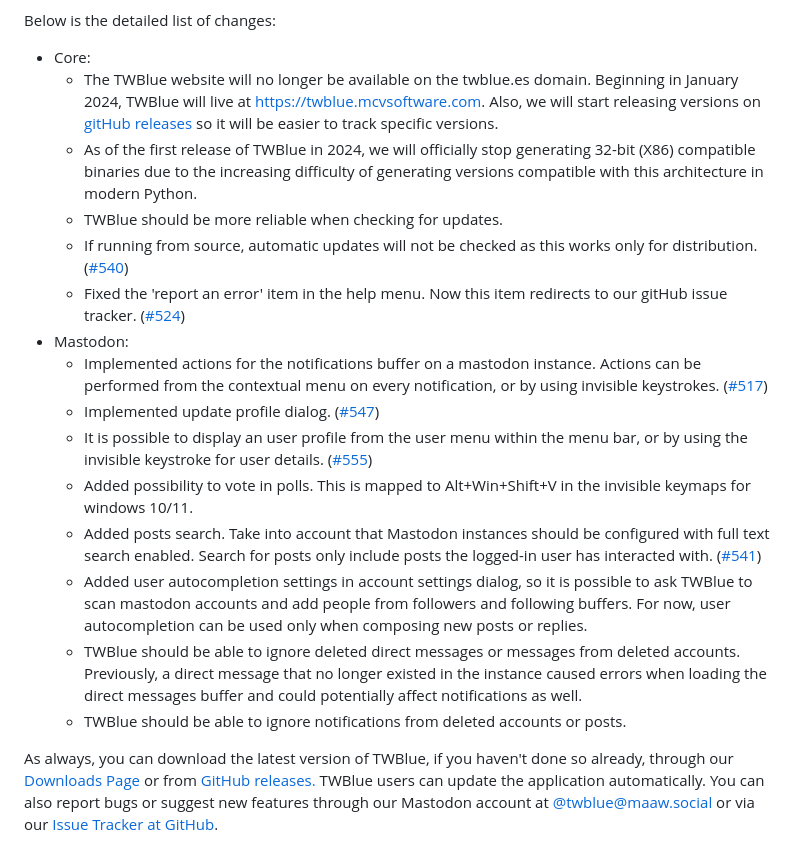
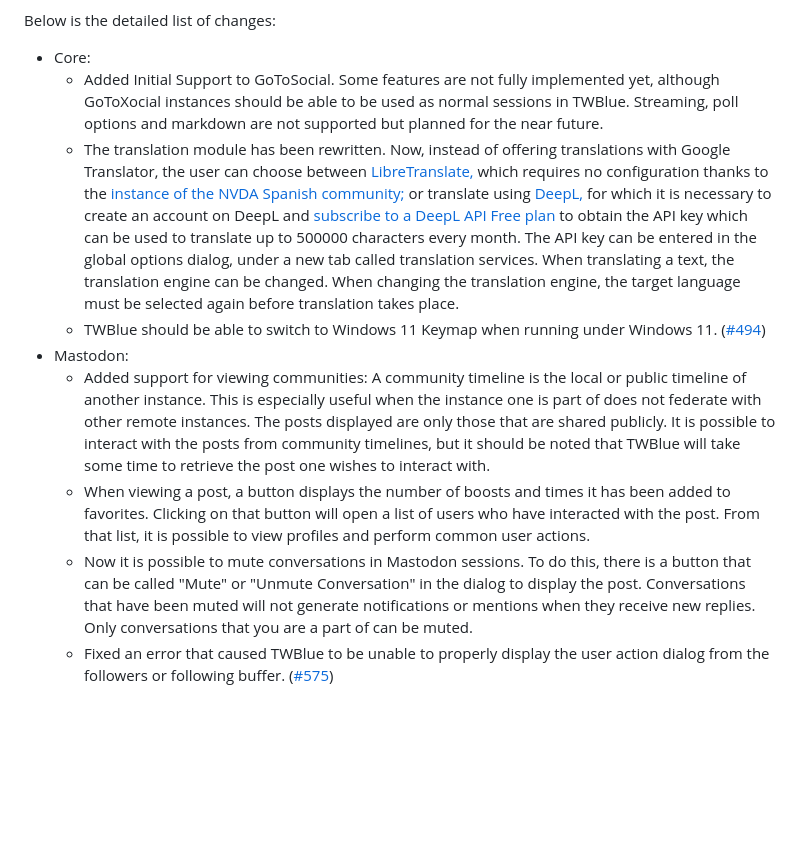
Before and after one commit to TWBlue/twblue.github.io, a Markdown page: posts/2024.5.19.md, the part around the change. Rendered like a GitHub page; blank space fills up the shorter version.

Commit message:
Updated changelog for latest version in English

```diff
--- a/posts/2024.5.19.md
+++ b/posts/2024.5.19.md
@@ -14,19 +14,11 @@ hello and welcome to a new TWBlue release! In this version of TWBlue, which is b
 Below is the detailed list of changes:
 
 * Core:
-    * The TWBlue website will no longer be available on the twblue.es domain. Beginning in January 2024, TWBlue will live at https://twblue.mcvsoftware.com. Also, we will start releasing versions on [gitHub releases](https://github.com/mcv-software/twblue/releases) so it will be easier to track specific versions.
-    * As of the first release of TWBlue in 2024, we will officially stop generating 32-bit (X86) compatible binaries due to the increasing difficulty of generating versions compatible with this architecture in modern Python.
-    * TWBlue should be more reliable when checking for updates.
-    * If running from source, automatic updates will not be checked as this works only for distribution. ([#540](https://github.com/MCV-Software/TWBlue/pull/540))
-    * Fixed the 'report an error' item in the help menu. Now this item redirects to our gitHub issue tracker. ([#524](https://github.com/MCV-Software/TWBlue/pull/524))
+    * Added Initial Support to GoToSocial. Some features are not fully implemented yet, although GoToXocial instances should be able to be used as normal sessions in TWBlue. Streaming, poll options and markdown are not supported but planned for the near future.
+    * The translation module has been rewritten. Now, instead of offering translations with Google Translator, the user can choose between [LibreTranslate,](https://github.com/LibreTranslate/LibreTranslate) which requires no configuration thanks to the [instance of the NVDA Spanish community;](https://translate.nvda.es) or translate using [DeepL,](https://deepl.com) for which it is necessary to create an account on DeepL and [subscribe to a DeepL API Free plan](https://support.deepl.com/hc/en-us/articles/360021200939-DeepL-API-Free) to obtain the API key which can be used to translate up to 500000 characters every month. The API key can be entered in the global options dialog, under a new tab called translation services. When translating a text, the translation engine can be changed. When changing the translation engine, the target language must be selected again before translation takes place.
+    * TWBlue should be able to switch to Windows 11 Keymap when running under Windows 11. ([#494](https://github.com/mcv-software/twblue/issues/494))
 * Mastodon:
-    * Implemented actions for the notifications buffer on a mastodon instance. Actions can be performed from the contextual menu on every notification, or by using invisible keystrokes. ([#517](https://github.com/mcv-software/twblue/issues/517))
-    * Implemented update profile dialog. ([#547](https://github.com/MCV-Software/TWBlue/pull/547))
-    * It is possible to display an user profile from the user menu within the menu bar, or by using the invisible keystroke for user details. ([#555](https://github.com/MCV-Software/TWBlue/pull/555))
-    * Added possibility to vote in polls. This is mapped to Alt+Win+Shift+V in the invisible keymaps for windows 10/11.
-    * Added posts search. Take into account that Mastodon instances should be configured with full text search enabled. Search for posts only include posts the logged-in user has interacted with. ([#541](https://github.com/MCV-Software/TWBlue/pull/541))
-    * Added user autocompletion settings in account settings dialog, so it is possible to ask TWBlue to scan mastodon accounts and add people from followers and following buffers. For now, user autocompletion can be used only when composing new posts or replies.
-    * TWBlue should be able to ignore deleted direct messages or messages from deleted accounts. Previously, a direct message that no longer existed in the instance caused errors when loading the direct messages buffer and could potentially affect notifications as well.
-    * TWBlue should be able to ignore notifications from deleted accounts or posts.
-
-As always, you can download the latest version of TWBlue, if you haven't done so already, through our [Downloads Page](https://twblue.mcvsoftware.com/downloads) or from [GitHub releases.](https://github.com/mcv-software/twblue/releases) TWBlue users can update the application automatically. You can also report bugs or suggest new features through our Mastodon account at [@twblue@maaw.social](https://maaw.social/@twblue) or via our [Issue Tracker at GitHub](https://github.com/mcv-software/twblue/issues).
+    * Added support for viewing communities: A community timeline is the local or public timeline of another instance. This is especially useful when the instance one is part of does not federate with other remote instances. The posts displayed are only those that are shared publicly. It is possible to interact with the posts from community timelines, but it should be noted that TWBlue will take some time to retrieve the post one wishes to interact with.
+    * When viewing a post, a button displays the number of boosts and times it has been added to favorites. Clicking on that button will open a list of users who have interacted with the post. From that list, it is possible to view profiles and perform common user actions.
+    * Now it is possible to mute conversations in Mastodon sessions. To do this, there is a button that can be called "Mute" or "Unmute Conversation" in the dialog to display the post. Conversations that have been muted will not generate notifications or mentions when they receive new replies. Only conversations that you are a part of can be muted.
+    * Fixed an error that caused TWBlue to be unable to properly display the user action dialog from the followers or following buffer. ([#575](https://github.com/mcv-software/twblue/issues/575))
```
